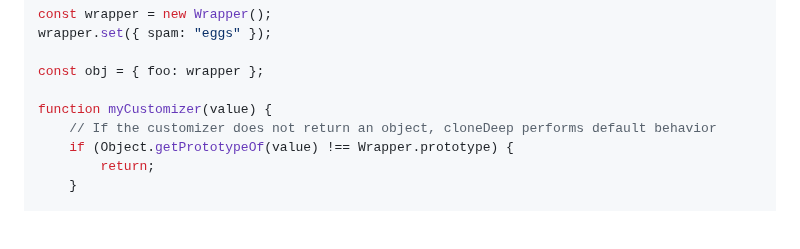
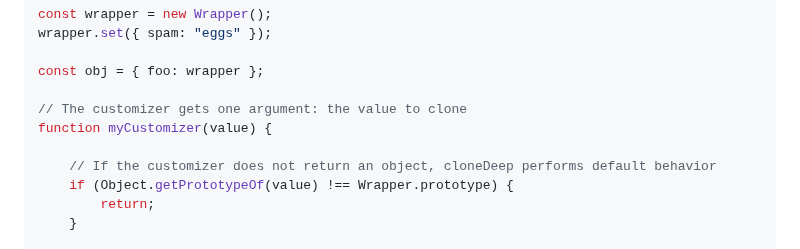
Before and after one commit to calebmsword/clone-deep, a Markdown page: README.md, the part around the change. Rendered like a GitHub page; blank space fills up the shorter version.

```diff
--- a/README.md
+++ b/README.md
@@ -96,7 +96,9 @@ wrapper.set({ spam: "eggs" });
 
 const obj = { foo: wrapper };
 
+// The customizer gets one argument: the value to clone
 function myCustomizer(value) {
+
     // If the customizer does not return an object, cloneDeep performs default behavior
     if (Object.getPrototypeOf(value) !== Wrapper.prototype) {
         return;
```
